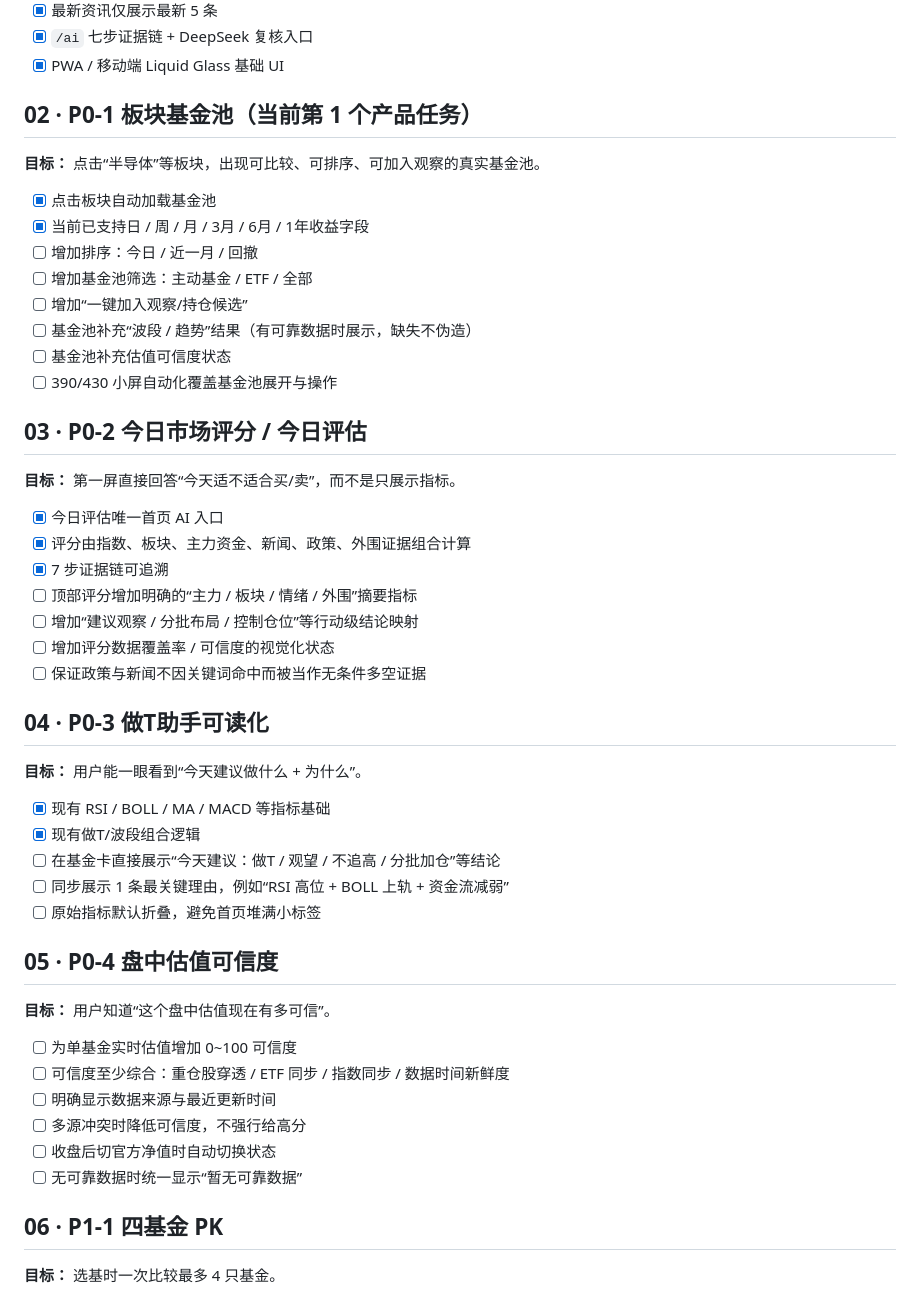
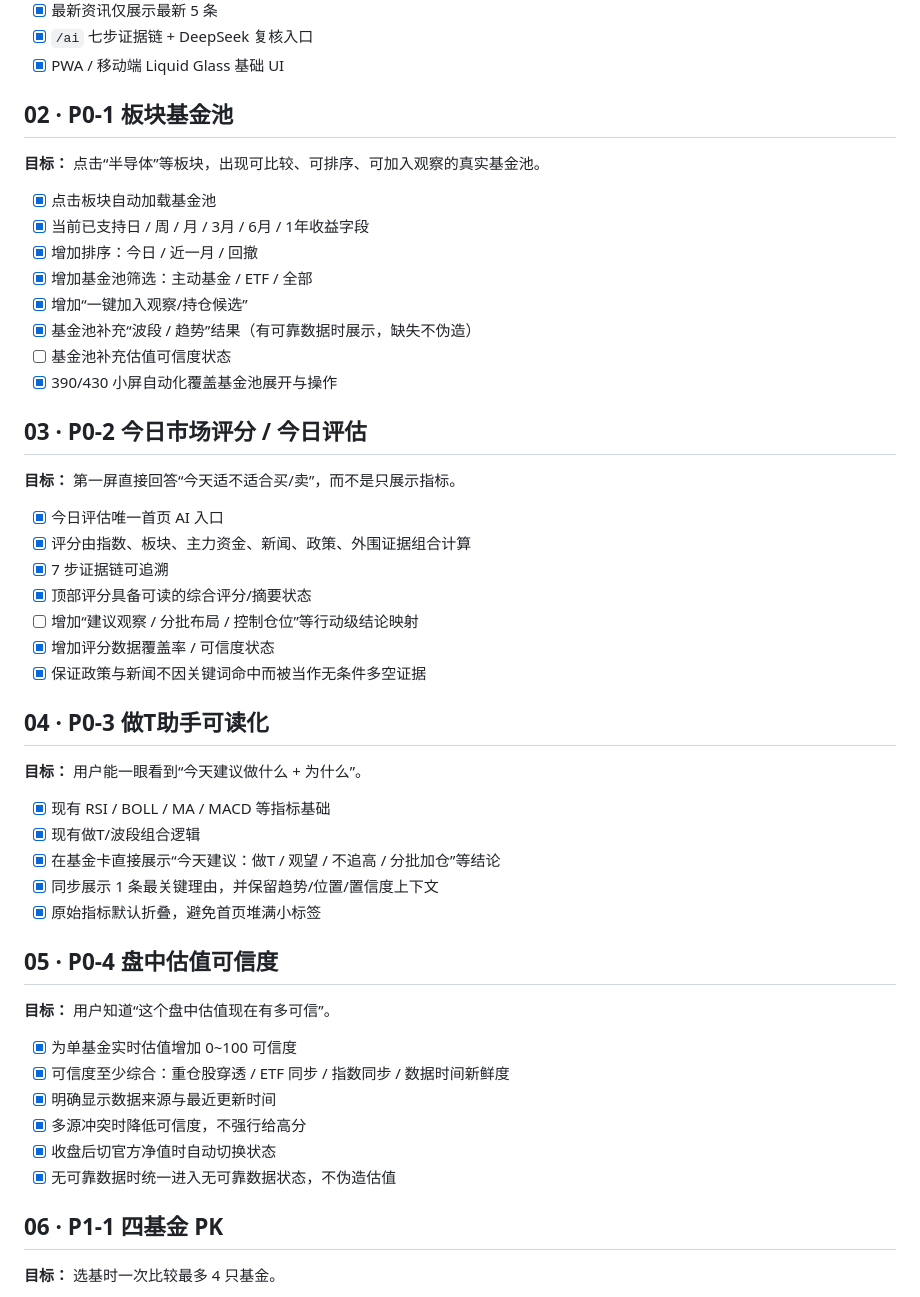
Before and after one commit to haha145142/liuhai5500, a Markdown page: docs/FUND_AI_PRO_FINAL_CHECKLIST.md, the part around one of its changes. Drawn GitHub-style.

Commit message:
docs: sync final checklist with implemented P0

```diff
--- a/docs/FUND_AI_PRO_FINAL_CHECKLIST.md
+++ b/docs/FUND_AI_PRO_FINAL_CHECKLIST.md
@@ -33,43 +33,43 @@
 - [x] `/ai` 七步证据链 + DeepSeek 复核入口
 - [x] PWA / 移动端 Liquid Glass 基础 UI
 
-## 02 · P0-1 板块基金池（当前第 1 个产品任务）
+## 02 · P0-1 板块基金池
 **目标：** 点击“半导体”等板块，出现可比较、可排序、可加入观察的真实基金池。
 - [x] 点击板块自动加载基金池
 - [x] 当前已支持日 / 周 / 月 / 3月 / 6月 / 1年收益字段
-- [ ] 增加排序：今日 / 近一月 / 回撤
-- [ ] 增加基金池筛选：主动基金 / ETF / 全部
-- [ ] 增加“一键加入观察/持仓候选”
-- [ ] 基金池补充“波段 / 趋势”结果（有可靠数据时展示，缺失不伪造）
+- [x] 增加排序：今日 / 近一月 / 回撤
+- [x] 增加基金池筛选：主动基金 / ETF / 全部
+- [x] 增加“一键加入观察/持仓候选”
+- [x] 基金池补充“波段 / 趋势”结果（有可靠数据时展示，缺失不伪造）
 - [ ] 基金池补充估值可信度状态
-- [ ] 390/430 小屏自动化覆盖基金池展开与操作
+- [x] 390/430 小屏自动化覆盖基金池展开与操作
 
 ## 03 · P0-2 今日市场评分 / 今日评估
 **目标：** 第一屏直接回答“今天适不适合买/卖”，而不是只展示指标。
 - [x] 今日评估唯一首页 AI 入口
 - [x] 评分由指数、板块、主力资金、新闻、政策、外围证据组合计算
 - [x] 7 步证据链可追溯
-- [ ] 顶部评分增加明确的“主力 / 板块 / 情绪 / 外围”摘要指标
+- [x] 顶部评分具备可读的综合评分/摘要状态
 - [ ] 增加“建议观察 / 分批布局 / 控制仓位”等行动级结论映射
-- [ ] 增加评分数据覆盖率 / 可信度的视觉化状态
-- [ ] 保证政策与新闻不因关键词命中而被当作无条件多空证据
+- [x] 增加评分数据覆盖率 / 可信度状态
+- [x] 保证政策与新闻不因关键词命中而被当作无条件多空证据
 
 ## 04 · P0-3 做T助手可读化
 **目标：** 用户能一眼看到“今天建议做什么 + 为什么”。
 - [x] 现有 RSI / BOLL / MA / MACD 等指标基础
 - [x] 现有做T/波段组合逻辑
-- [ ] 在基金卡直接展示“今天建议：做T / 观望 / 不追高 / 分批加仓”等结论
-- [ ] 同步展示 1 条最关键理由，例如“RSI 高位 + BOLL 上轨 + 资金流减弱”
-- [ ] 原始指标默认折叠，避免首页堆满小标签
+- [x] 在基金卡直接展示“今天建议：做T / 观望 / 不追高 / 分批加仓”等结论
+- [x] 同步展示 1 条最关键理由，并保留趋势/位置/置信度上下文
+- [x] 原始指标默认折叠，避免首页堆满小标签
 
 ## 05 · P0-4 盘中估值可信度
 **目标：** 用户知道“这个盘中估值现在有多可信”。
-- [ ] 为单基金实时估值增加 0~100 可信度
-- [ ] 可信度至少综合：重仓股穿透 / ETF 同步 / 指数同步 / 数据时间新鲜度
-- [ ] 明确显示数据来源与最近更新时间
-- [ ] 多源冲突时降低可信度，不强行给高分
-- [ ] 收盘后切官方净值时自动切换状态
-- [ ] 无可靠数据时统一显示“暂无可靠数据”
+- [x] 为单基金实时估值增加 0~100 可信度
+- [x] 可信度至少综合：重仓股穿透 / ETF 同步 / 指数同步 / 数据时间新鲜度
+- [x] 明确显示数据来源与最近更新时间
+- [x] 多源冲突时降低可信度，不强行给高分
+- [x] 收盘后切官方净值时自动切换状态
+- [x] 无可靠数据时统一进入无可靠数据状态，不伪造估值
 
 ## 06 · P1-1 四基金 PK
 **目标：** 选基时一次比较最多 4 只基金。
```
Also changed, not shown: other parts of docs/FUND_AI_PRO_FINAL_CHECKLIST.md (+9 -10 lines).
